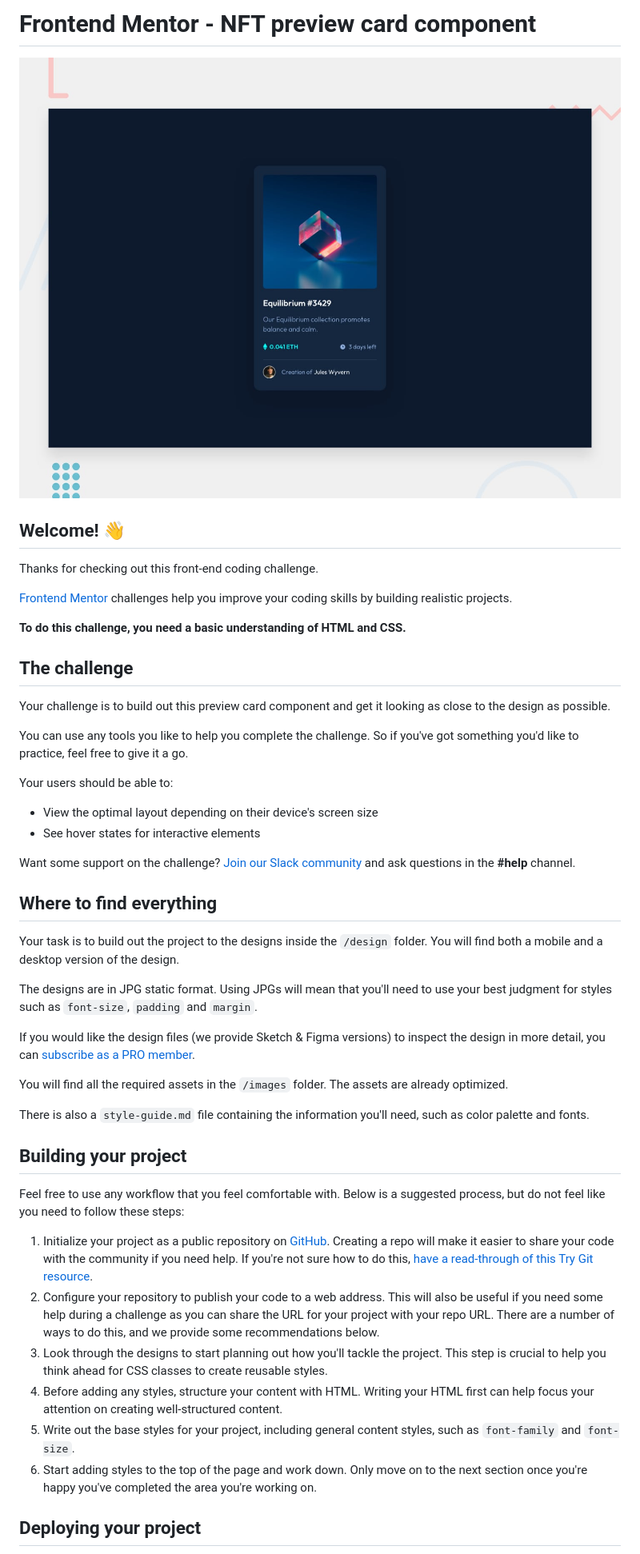
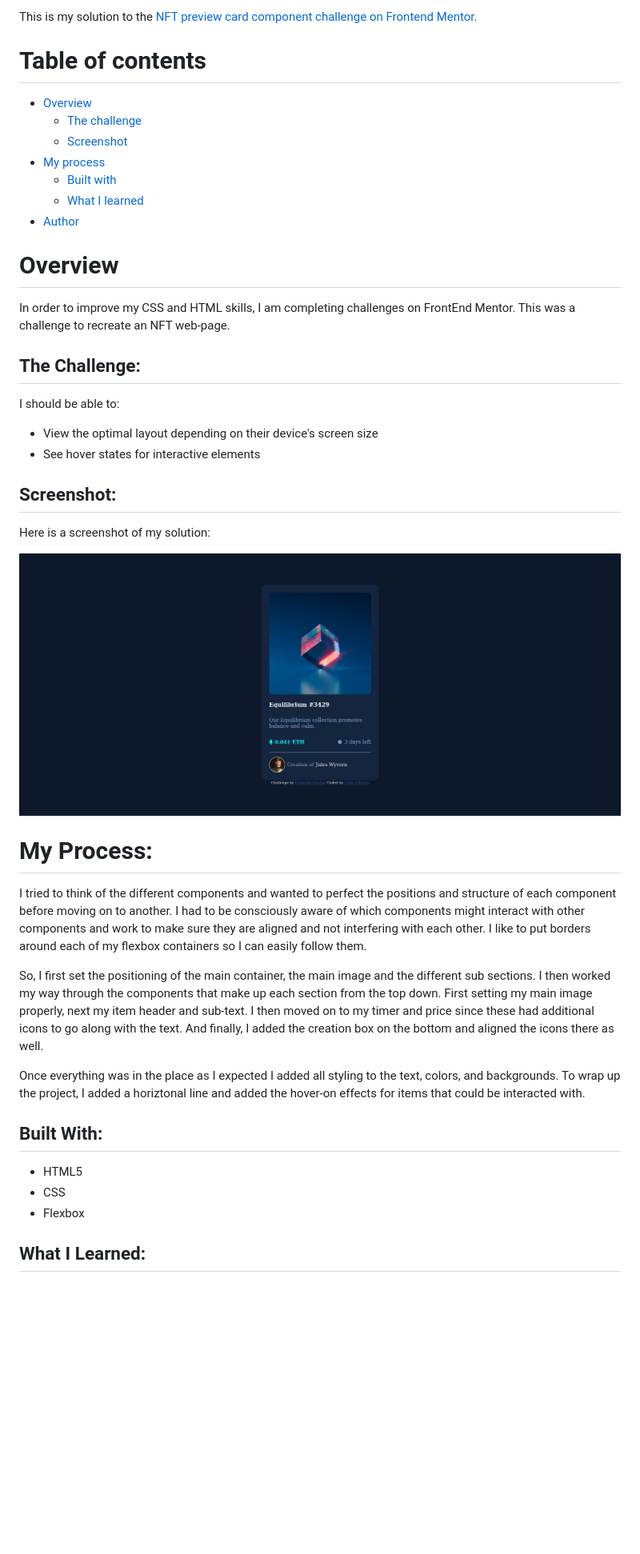
Before and after one commit to Colin-OBrien/NFT-Preview-Card, a Markdown page: README.md, the part around the change printed below. Shown: that part at 80% size. Rendered like a GitHub page; pictures changed too: images/screenshot_completed.png (added); blank space fills up the shorter version.

Commit message:
updated README file and added complete screenshot

```diff
--- a/README.md
+++ b/README.md
@@ -1,50 +1,46 @@
-# Frontend Mentor - NFT preview card component
+This is my solution to the [NFT preview card component challenge on Frontend Mentor](https://www.frontendmentor.io/challenges/nft-preview-card-component-SbdUL_w0U).
 
-![Design preview for the NFT preview card component coding challenge](./design/desktop-preview.jpg)
+# Table of contents
 
-## Welcome! 👋
+- [Overview](#overview)
+  - [The challenge](#the-challenge)
+  - [Screenshot](#screenshot)
+- [My process](#my-process)
+  - [Built with](#built-with)
+  - [What I learned](#what-i-learned)
+- [Author](#author)
 
-Thanks for checking out this front-end coding challenge.
+# Overview
 
-[Frontend Mentor](https://www.frontendmentor.io) challenges help you improve your coding skills by building realistic projects.
+In order to improve my CSS and HTML skills, I am completing challenges on FrontEnd Mentor.  This was a challenge to recreate an NFT web-page.
 
-**To do this challenge, you need a basic understanding of HTML and CSS.**
+## The Challenge:
 
-## The challenge
-
-Your challenge is to build out this preview card component and get it looking as close to the design as possible.
-
-You can use any tools you like to help you complete the challenge. So if you've got something you'd like to practice, feel free to give it a go.
-
-Your users should be able to:
+I should be able to:
 
 - View the optimal layout depending on their device's screen size
 - See hover states for interactive elements
 
-Want some support on the challenge? [Join our Slack community](https://www.frontendmentor.io/slack) and ask questions in the **#help** channel.
+## Screenshot:
 
-## Where to find everything
+Here is a screenshot of my solution:
 
-Your task is to build out the project to the designs inside the `/design` folder. You will find both a mobile and a desktop version of the design.
+<img src="images/screenshot_completed.png" alt="Screenshot" style="max-height: 600px; max-width: auto;"/>
 
-The designs are in JPG static format. Using JPGs will mean that you'll need to use your best judgment for styles such as `font-size`, `padding` and `margin`.
+# My Process:
 
-If you would like the design files (we provide Sketch & Figma versions) to inspect the design in more detail, you can [subscribe as a PRO member](https://www.frontendmentor.io/pro).
+I tried to think of the different components and wanted to perfect the positions and structure of each component before moving on to another.  I had to be consciously aware of which components might interact with other components and work to make sure they are aligned and not interfering with each other.  I like to put borders around each of my flexbox containers so I can easily follow them.
 
-You will find all the required assets in the `/images` folder. The assets are already optimized.
+So, I first set the positioning of the main container, the main image and the different sub sections.  I then worked my way through the components that make up each section from the top down.  First setting my main image properly, next my item header and sub-text.  I then moved on to my timer and price since these had additional icons to go along with the text. And finally, I added the creation box on the bottom and aligned the icons there as well.
 
-There is also a `style-guide.md` file containing the information you'll need, such as color palette and fonts.
+Once everything was in the place as I expected I added all styling to the text, colors, and backgrounds.  To wrap up the project, I added a horiztonal line and added the hover-on effects for items that could be interacted with.
 
-## Building your project
 
-Feel free to use any workflow that you feel comfortable with. Below is a suggested process, but do not feel like you need to follow these steps:
+## Built With:
 
-1. Initialize your project as a public repository on [GitHub](https://github.com/). Creating a repo will make it easier to share your code with the community if you need help. If you're not sure how to do this, [have a read-through of this Try Git resource](https://try.github.io/).
-2. Configure your repository to publish your code to a web address. This will also be useful if you need some help during a challenge as you can share the URL for your project with your repo URL. There are a number of ways to do this, and we provide some recommendations below.
-3. Look through the designs to start planning out how you'll tackle the project. This step is crucial to help you think ahead for CSS classes to create reusable styles.
-4. Before adding any styles, structure your content with HTML. Writing your HTML first can help focus your attention on creating well-structured content.
-5. Write out the base styles for your project, including general content styles, such as `font-family` and `font-size`.
-6. Start adding styles to the top of the page and work down. Only move on to the next section once you're happy you've completed the area you're working on.
+- HTML5
+- CSS
+- Flexbox
 
-## Deploying your project
+## What I Learned:
 
```
Also changed, not shown: other parts of README.md (+25 -39 lines), README-template.md (deleted, +0 -111 lines).
